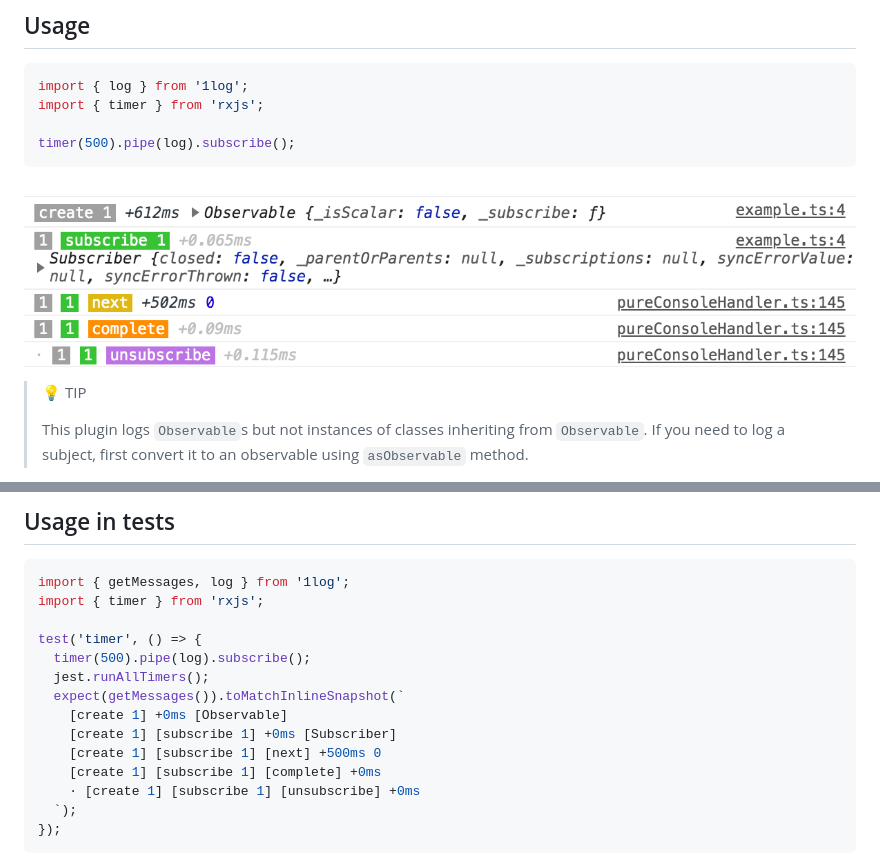
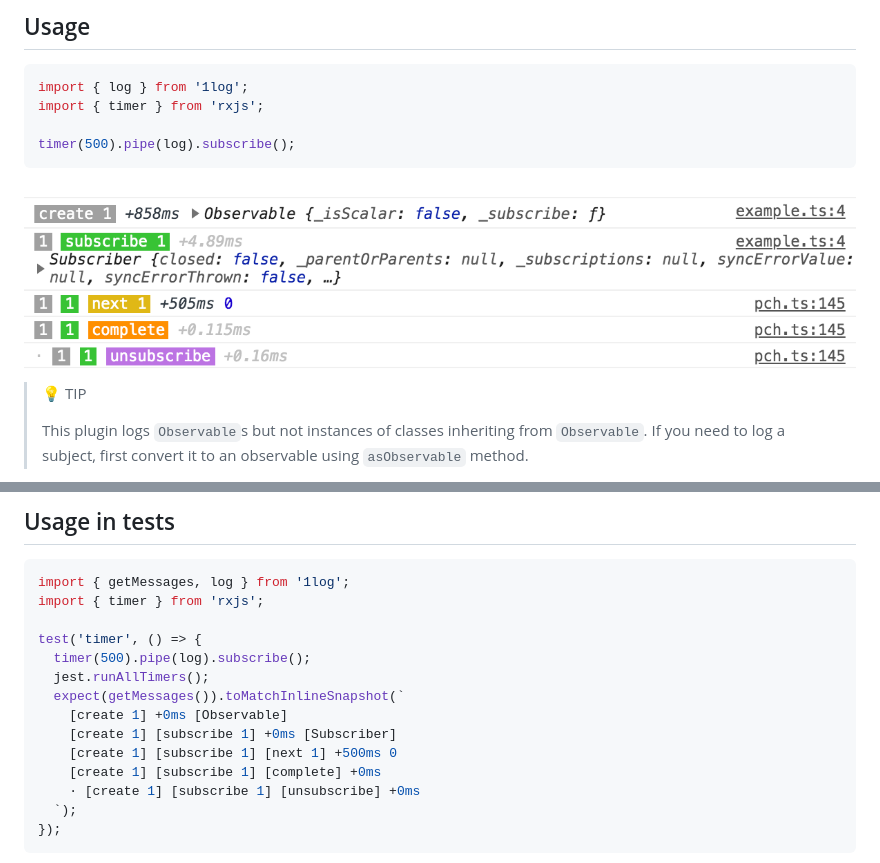
Before and after one commit to ivan7237d/1log-rxjs, a Markdown page: .github/README.md, 2 parts joined by grey strips. Drawn GitHub-style; pictures changed too: images/basic-adjusted.png.

Commit message:
docs(readme): update example and screenshot

```diff
--- a/.github/README.md
+++ b/.github/README.md
@@ -92,7 +92,7 @@ test('timer', () => {
   expect(getMessages()).toMatchInlineSnapshot(`
     [create 1] +0ms [Observable]
     [create 1] [subscribe 1] +0ms [Subscriber]
-    [create 1] [subscribe 1] [next] +500ms 0
+    [create 1] [subscribe 1] [next 1] +500ms 0
     [create 1] [subscribe 1] [complete] +0ms
     · [create 1] [subscribe 1] [unsubscribe] +0ms
   `);
```
Also changed, not shown: images/basic.png.
